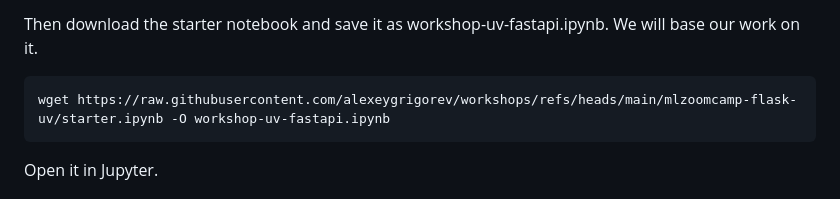
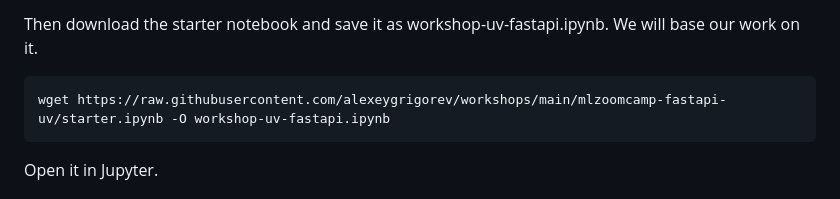
Before and after one commit to alexeygrigorev/workshops, a Markdown page: mlzoomcamp-fastapi-uv/README.md, the part around the change. GitHub-like rendering.

Commit message:
Fix: wrong GitHub raw URL for starter notebook

````diff
--- a/mlzoomcamp-fastapi-uv/README.md
+++ b/mlzoomcamp-fastapi-uv/README.md
@@ -38,7 +38,7 @@ pip install jupyter scikit-learn pandas
 Then download the starter notebook and save it as workshop-uv-fastapi.ipynb. We will base our work on it.
 
 ```bash
-wget https://raw.githubusercontent.com/alexeygrigorev/workshops/refs/heads/main/mlzoomcamp-flask-uv/starter.ipynb -O workshop-uv-fastapi.ipynb
+wget https://raw.githubusercontent.com/alexeygrigorev/workshops/main/mlzoomcamp-fastapi-uv/starter.ipynb -O workshop-uv-fastapi.ipynb
 ```
 
 Open it in Jupyter.
````
